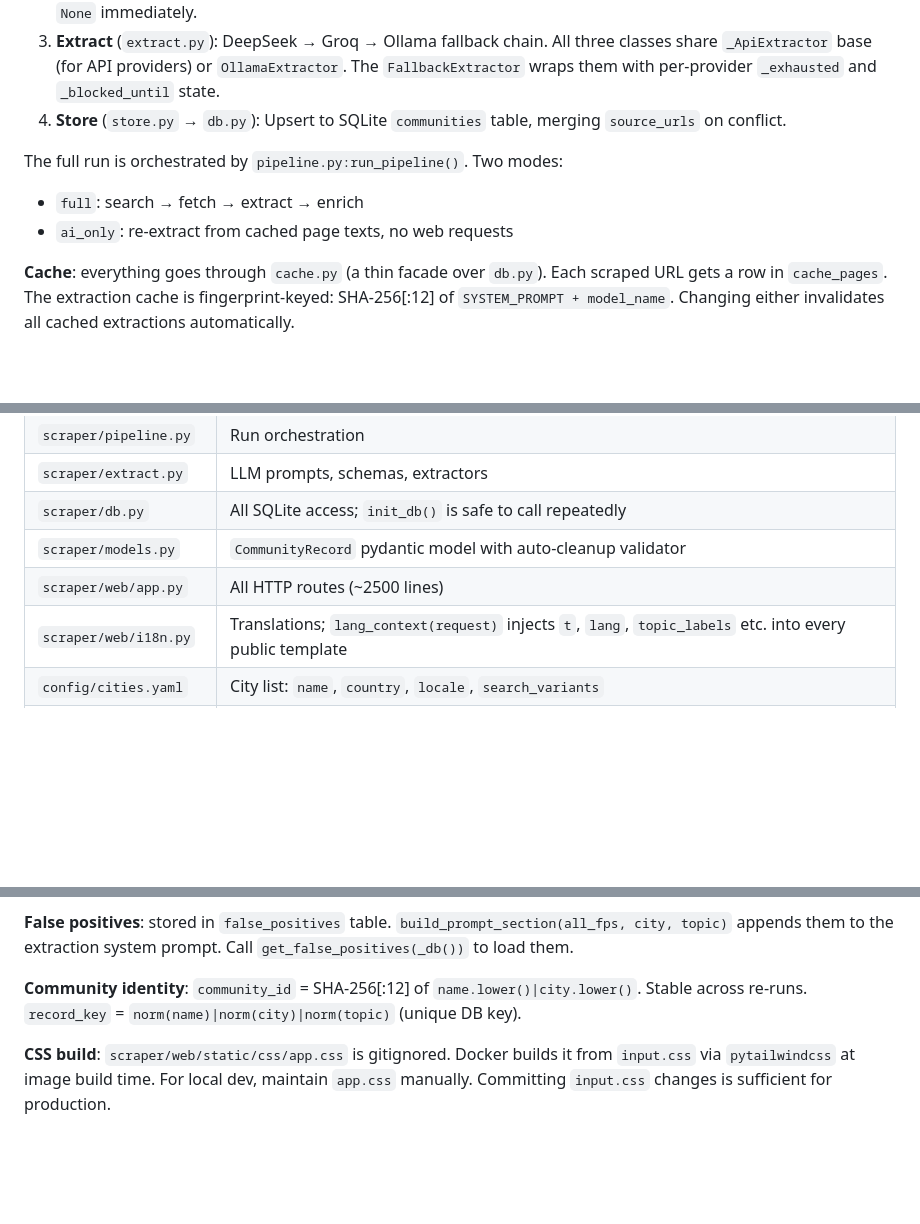
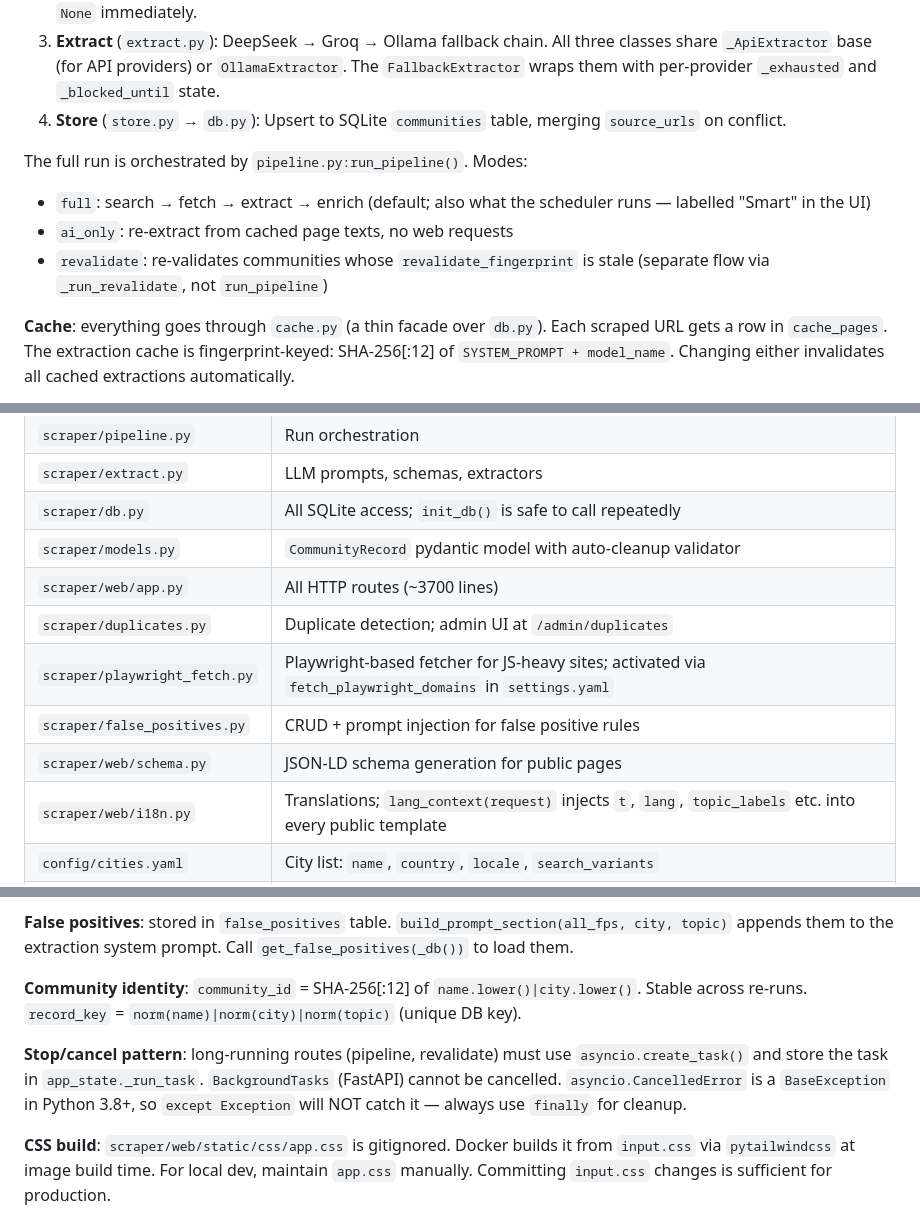
Before and after one commit to frkandris/community-scraper, a Markdown page: CLAUDE.md, 3 parts joined by grey strips. Drawn GitHub-style; blank space fills up the shorter version.

Commit message:
docs: refresh CLAUDE.md — update line counts, pipeline modes, key files, cancellation gotcha
Co-Authored-By: Claude Sonnet 4.6 <noreply@anthropic.com>

```diff
--- a/CLAUDE.md
+++ b/CLAUDE.md
@@ -29,9 +29,10 @@ The scraper discovers community groups for each `(city, topic)` pair:
 3. **Extract** (`extract.py`): DeepSeek → Groq → Ollama fallback chain. All three classes share `_ApiExtractor` base (for API providers) or `OllamaExtractor`. The `FallbackExtractor` wraps them with per-provider `_exhausted` and `_blocked_until` state.
 4. **Store** (`store.py` → `db.py`): Upsert to SQLite `communities` table, merging `source_urls` on conflict.
 
-The full run is orchestrated by `pipeline.py:run_pipeline()`. Two modes:
-- `full`: search → fetch → extract → enrich
+The full run is orchestrated by `pipeline.py:run_pipeline()`. Modes:
+- `full`: search → fetch → extract → enrich (default; also what the scheduler runs — labelled "Smart" in the UI)
 - `ai_only`: re-extract from cached page texts, no web requests
+- `revalidate`: re-validates communities whose `revalidate_fingerprint` is stale (separate flow via `_run_revalidate`, not `run_pipeline`)
 
 **Cache**: everything goes through `cache.py` (a thin facade over `db.py`). Each scraped URL gets a row in `cache_pages`. The extraction cache is fingerprint-keyed: SHA-256[:12] of `SYSTEM_PROMPT + model_name`. Changing either invalidates all cached extractions automatically.
 
@@ -46,7 +47,11 @@ The full run is orchestrated by `pipeline.py:run_pipeline()`. Two modes:
 | `scraper/extract.py` | LLM prompts, schemas, extractors |
 | `scraper/db.py` | All SQLite access; `init_db()` is safe to call repeatedly |
 | `scraper/models.py` | `CommunityRecord` pydantic model with auto-cleanup validator |
-| `scraper/web/app.py` | All HTTP routes (~2500 lines) |
+| `scraper/web/app.py` | All HTTP routes (~3700 lines) |
+| `scraper/duplicates.py` | Duplicate detection; admin UI at `/admin/duplicates` |
+| `scraper/playwright_fetch.py` | Playwright-based fetcher for JS-heavy sites; activated via `fetch_playwright_domains` in `settings.yaml` |
+| `scraper/false_positives.py` | CRUD + prompt injection for false positive rules |
+| `scraper/web/schema.py` | JSON-LD schema generation for public pages |
 | `scraper/web/i18n.py` | Translations; `lang_context(request)` injects `t`, `lang`, `topic_labels` etc. into every public template |
 | `config/cities.yaml` | City list: `name`, `country`, `locale`, `search_variants` |
 | `config/topics.yaml` | Topic list: `name`, per-locale `search_terms` |
@@ -68,6 +73,8 @@ The full run is orchestrated by `pipeline.py:run_pipeline()`. Two modes:
 
 **Community identity**: `community_id` = SHA-256[:12] of `name.lower()|city.lower()`. Stable across re-runs. `record_key` = `norm(name)|norm(city)|norm(topic)` (unique DB key).
 
+**Stop/cancel pattern**: long-running routes (pipeline, revalidate) must use `asyncio.create_task()` and store the task in `app_state._run_task`. `BackgroundTasks` (FastAPI) cannot be cancelled. `asyncio.CancelledError` is a `BaseException` in Python 3.8+, so `except Exception` will NOT catch it — always use `finally` for cleanup.
+
 **CSS build**: `scraper/web/static/css/app.css` is gitignored. Docker builds it from `input.css` via `pytailwindcss` at image build time. For local dev, maintain `app.css` manually. Committing `input.css` changes is sufficient for production.
 
 ## Adding Things
```
